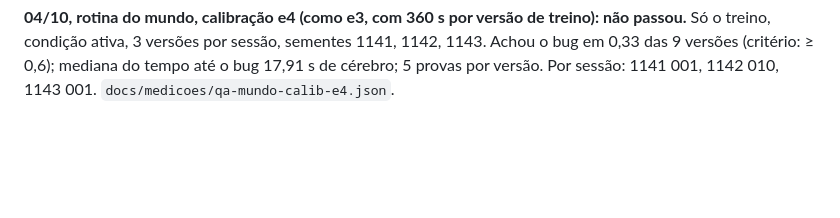
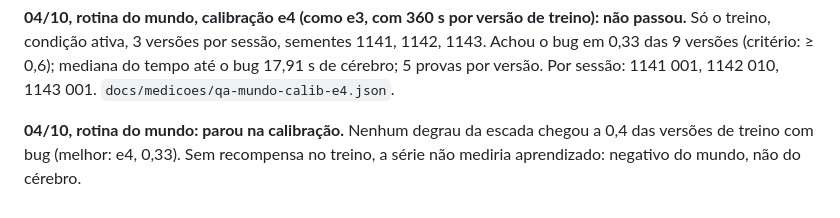
Before and after one commit to JonnasFigueiredo/mosca-qa, a Markdown page: docs/plano-treino-robusto.md, the part around the change. Drawn GitHub-style; blank space fills up the shorter version.

Commit message:
Rotina do mundo: parou na calibração

```diff
--- a/docs/plano-treino-robusto.md
+++ b/docs/plano-treino-robusto.md
@@ -620,3 +620,5 @@ replicação (1251–1270) iguais ao registro do mundo 2.
 **04/10, rotina do mundo, calibração e3 (mundo 2 com plataformas iguais (21 mm, 7 mm de altura) e a atração aprendida lida nos MBONs, 240 s por versão de treino): não passou.** Só o treino, condição ativa, 3 versões por sessão, sementes 1131, 1132, 1133. Achou o bug em 0,11 das 9 versões (critério: ≥ 0,6); mediana do tempo até o bug 142,81 s de cérebro; 5,89 provas por versão. Por sessão: 1131 000, 1132 100, 1133 000. `docs/medicoes/qa-mundo-calib-e3.json`.
 
 **04/10, rotina do mundo, calibração e4 (como e3, com 360 s por versão de treino): não passou.** Só o treino, condição ativa, 3 versões por sessão, sementes 1141, 1142, 1143. Achou o bug em 0,33 das 9 versões (critério: ≥ 0,6); mediana do tempo até o bug 17,91 s de cérebro; 5 provas por versão. Por sessão: 1141 001, 1142 010, 1143 001. `docs/medicoes/qa-mundo-calib-e4.json`.
+
+**04/10, rotina do mundo: parou na calibração.** Nenhum degrau da escada chegou a 0,4 das versões de treino com bug (melhor: e4, 0,33). Sem recompensa no treino, a série não mediria aprendizado: negativo do mundo, não do cérebro.
```
